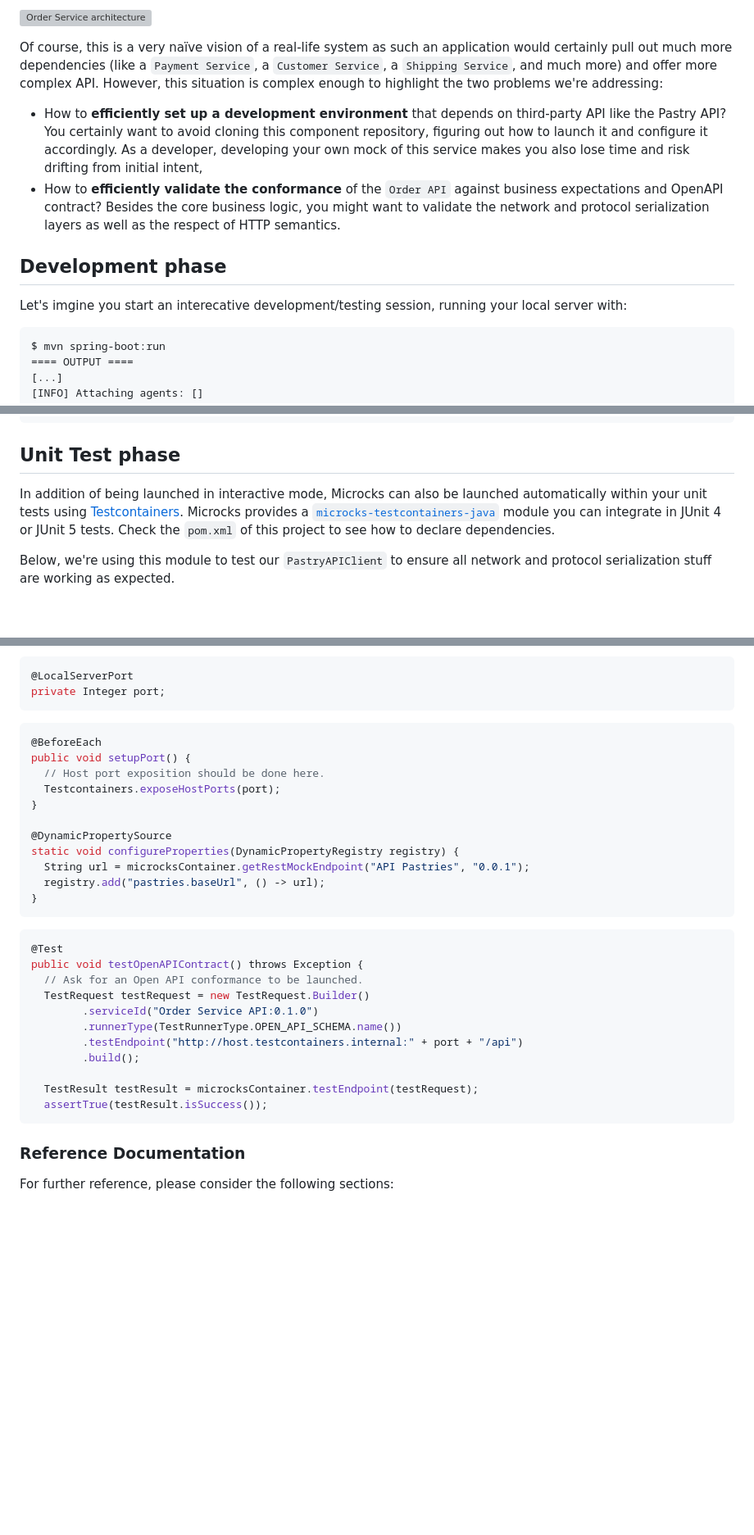
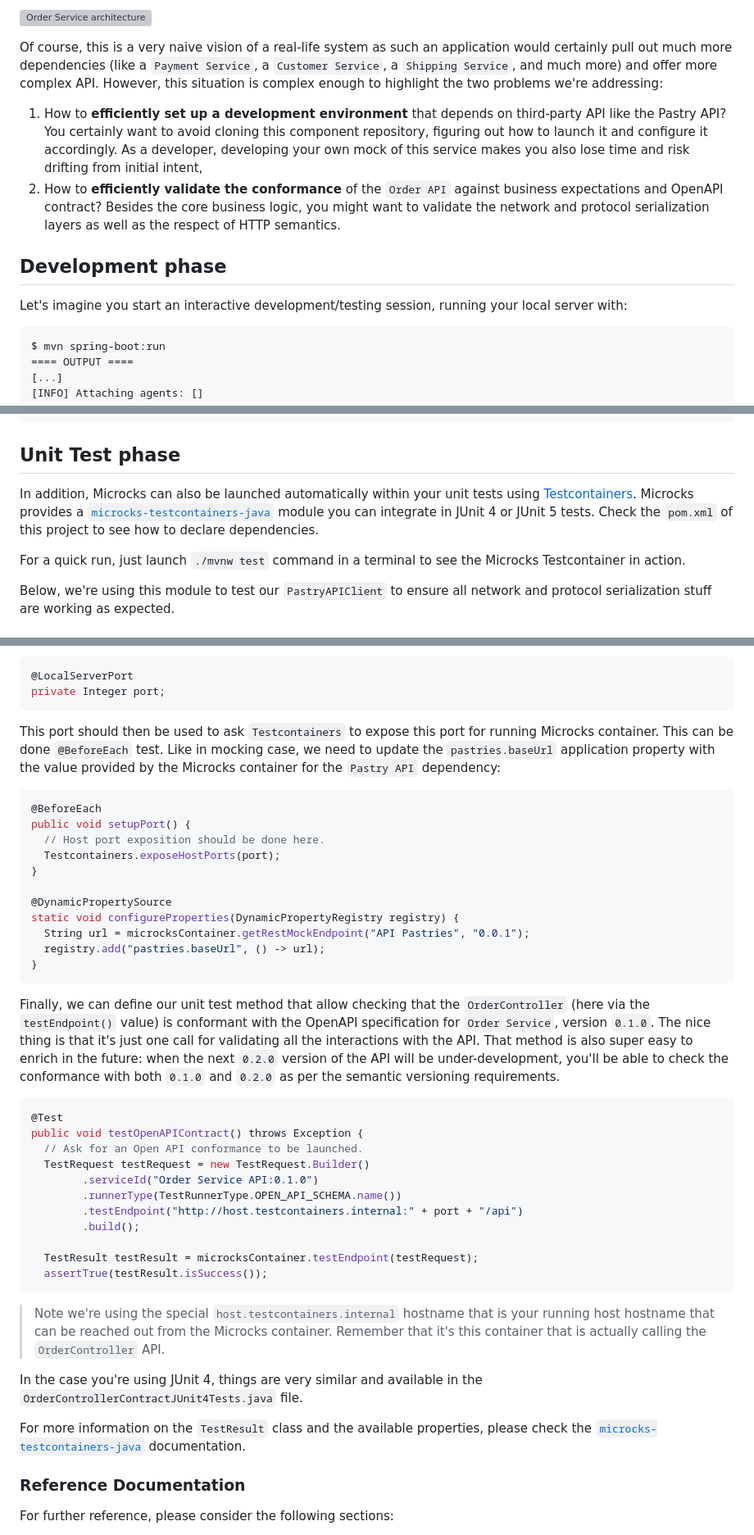
Before and after one commit to microcks/api-lifecycle, a Markdown page: shift-left-demo/spring-boot-order-service/README.md, 3 parts joined by grey strips. Shown: that part at 82% size. Drawn GitHub-style; blank space fills up the shorter version; grey boxes are pictures that could not be loaded.

````diff
--- a/shift-left-demo/spring-boot-order-service/README.md
+++ b/shift-left-demo/spring-boot-order-service/README.md
@@ -17,17 +17,17 @@ The `Order Service` application has been designed around 3 main components that
 
 ![Order Service architecture](./assets/order-service-architecture.png)
 
-Of course, this is a very naïve vision of a real-life system as such an application would certainly pull out much more
+Of course, this is a very naive vision of a real-life system as such an application would certainly pull out much more
 dependencies (like a `Payment Service`, a `Customer Service`, a `Shipping Service`, and much more) and offer more complex API.
 However, this situation is complex enough to highlight the two problems we're addressing:
-* How to **efficiently set up a development environment** that depends on third-party API like the Pastry API?
+1) How to **efficiently set up a development environment** that depends on third-party API like the Pastry API?
 You certainly want to avoid cloning this component repository, figuring out how to launch it and configure it accordingly. As a developer, developing your own mock of this service makes you also lose time and risk drifting from initial intent,
-* How to **efficiently validate the conformance** of the `Order API` against business expectations and OpenAPI contract?
+2) How to **efficiently validate the conformance** of the `Order API` against business expectations and OpenAPI contract?
 Besides the core business logic, you might want to validate the network and protocol serialization layers as well as the respect of HTTP semantics.
 
 ## Development phase
 
-Let's imgine you start an interecative development/testing session, running your local server with:
+Let's imagine you start an interactive development/testing session, running your local server with:
 
 ```shell
 $ mvn spring-boot:run
@@ -124,9 +124,11 @@ $ curl -XPOST localhost:8080/api/orders -H 'Content-type: application/json' \
 
 ## Unit Test phase
 
-In addition of being launched in interactive mode, Microcks can also be launched automatically within your unit tests using [Testcontainers](https://testcontainers.com/).
+In addition, Microcks can also be launched automatically within your unit tests using [Testcontainers](https://testcontainers.com/).
 Microcks provides a [`microcks-testcontainers-java`](https://github.com/microcks/microcks-testcontainers-java) module you can integrate in JUnit 4 or JUnit 5 tests.
 Check the `pom.xml` of this project to see how to declare dependencies.
+
+For a quick run, just launch `./mvnw test` command in a terminal to see the Microcks Testcontainer in action.
 
 Below, we're using this module to test our `PastryAPIClient` to ensure all network and protocol serialization stuff are working as expected.
 
@@ -191,6 +232,10 @@ public static void setup() throws Exception {
 @LocalServerPort
 private Integer port;
 ```
+
+This port should then be used to ask `Testcontainers` to expose this port for running Microcks container. This can be done `@BeforeEach`
+test. Like in mocking case, we  need to update the `pastries.baseUrl` application property with the value provided by the Microcks container
+for the `Pastry API` dependency:
 
 ```java
 @BeforeEach
@@ -206,6 +251,11 @@ static void configureProperties(DynamicPropertyRegistry registry) {
 }
 ```
 
+Finally, we can define our unit test method that allow checking that the `OrderController` (here via the `testEndpoint()` value)
+is conformant with the OpenAPI specification for `Order Service`, version `0.1.0`. The nice thing is that it's just one call for validating
+all the interactions with the API. That method is also super easy to enrich in the future: when the next `0.2.0` version of the API will
+be under-development, you'll be able to check the conformance with both `0.1.0` and `0.2.0` as per the semantic versioning requirements.
+
 ```java
 @Test
 public void testOpenAPIContract() throws Exception {
@@ -220,6 +270,13 @@ public void testOpenAPIContract() throws Exception {
   assertTrue(testResult.isSuccess());
 ```
 
+> Note we're using the special `host.testcontainers.internal` hostname that is your running host hostname that can be reached out
+from the Microcks container. Remember that it's this container that is actually calling the `OrderController` API.
+
+In the case you're using JUnit 4, things are very similar and available in the `OrderControllerContractJUnit4Tests.java` file.
+
+For more information on the `TestResult` class and the available properties, please check the [`microcks-testcontainers-java`](https://github.com/microcks/microcks-testcontainers-java)
+documentation.
 
 ### Reference Documentation
 
````
Also changed, not shown: other parts of shift-left-demo/spring-boot-order-service/README.md (+41 -2 lines).
